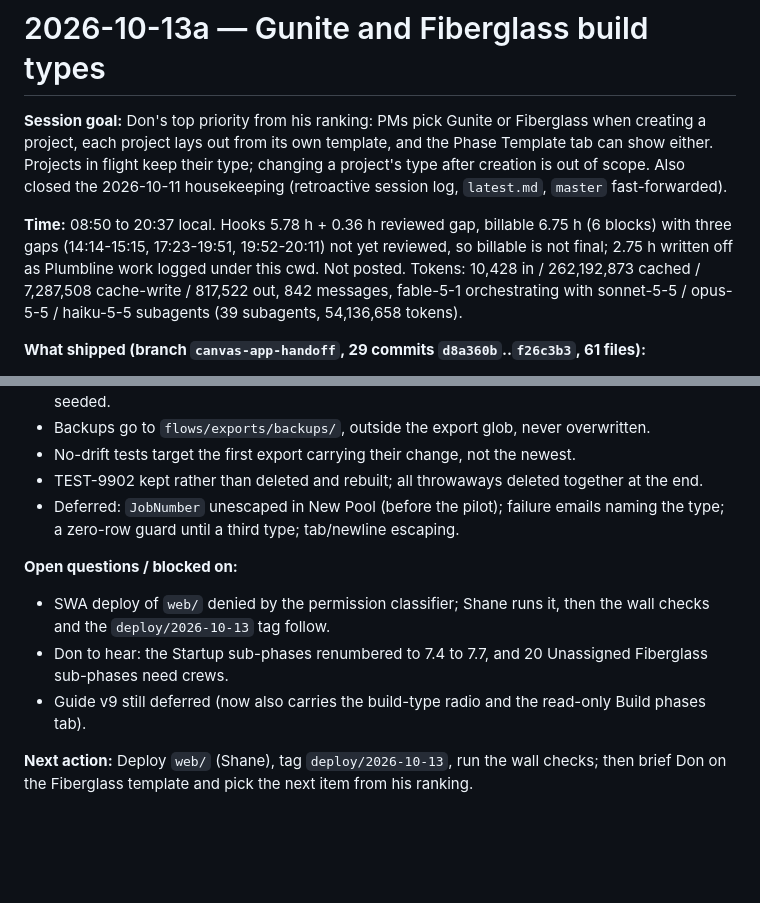
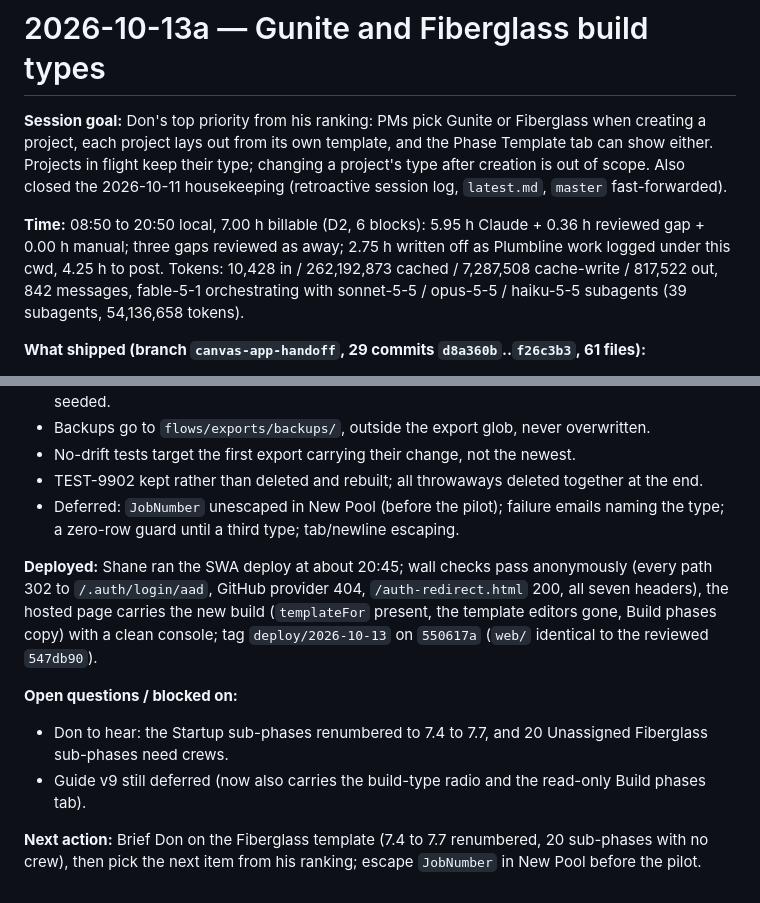
Before and after one commit to PlausiblyHuman/D2Scheduler, a Markdown page: sessions/2026-10-13a-build-type-templates.md, 2 parts joined by grey strips. GitHub-like rendering; blank space fills up the shorter version.

Commit message:
Session log: deploy/2026-10-13 shipped and verified, gaps reviewed
Co-Authored-By: Claude Fable 5.1 <noreply@anthropic.com>

```diff
--- a/sessions/2026-10-13a-build-type-templates.md
+++ b/sessions/2026-10-13a-build-type-templates.md
@@ -5,7 +5,7 @@ project, each project lays out from its own template, and the Phase Template tab
 Projects in flight keep their type; changing a project's type after creation is out of scope. Also
 closed the 2026-10-11 housekeeping (retroactive session log, `latest.md`, `master` fast-forwarded).
 
-**Time:** 08:50 to 20:37 local. Hooks 5.78 h + 0.36 h reviewed gap, billable 6.75 h (6 blocks) with three gaps (14:14-15:15, 17:23-19:51, 19:52-20:11) not yet reviewed, so billable is not final; 2.75 h written off as Plumbline work logged under this cwd. Not posted. Tokens: 10,428 in / 262,192,873 cached / 7,287,508 cache-write / 817,522 out, 842 messages, fable-5-1 orchestrating with sonnet-5-5 / opus-5-5 / haiku-5-5 subagents (39 subagents, 54,136,658 tokens).
+**Time:** 08:50 to 20:50 local, 7.00 h billable (D2, 6 blocks): 5.95 h Claude + 0.36 h reviewed gap + 0.00 h manual; three gaps reviewed as away; 2.75 h written off as Plumbline work logged under this cwd, 4.25 h to post. Tokens: 10,428 in / 262,192,873 cached / 7,287,508 cache-write / 817,522 out, 842 messages, fable-5-1 orchestrating with sonnet-5-5 / opus-5-5 / haiku-5-5 subagents (39 subagents, 54,136,658 tokens).
 
 **What shipped (branch `canvas-app-handoff`, 29 commits `d8a360b`..`f26c3b3`, 61 files):**
 - Spec `docs/specs/2026-10-13-build-type-templates-design.md`, plan `docs/plans/2026-10-13-build-type-templates.md` (15 tasks, all complete, subagent-driven, reviewed per task and whole-branch).
@@ -28,10 +28,11 @@ closed the 2026-10-11 housekeeping (retroactive session log, `latest.md`, `maste
 - TEST-9902 kept rather than deleted and rebuilt; all throwaways deleted together at the end.
 - Deferred: `JobNumber` unescaped in New Pool (before the pilot); failure emails naming the type; a zero-row guard until a third type; tab/newline escaping.
 
+**Deployed:** Shane ran the SWA deploy at about 20:45; wall checks pass anonymously (every path 302 to `/.auth/login/aad`, GitHub provider 404, `/auth-redirect.html` 200, all seven headers), the hosted page carries the new build (`templateFor` present, the template editors gone, Build phases copy) with a clean console; tag `deploy/2026-10-13` on `550617a` (`web/` identical to the reviewed `547db90`).
+
 **Open questions / blocked on:**
-- SWA deploy of `web/` denied by the permission classifier; Shane runs it, then the wall checks and the `deploy/2026-10-13` tag follow.
 - Don to hear: the Startup sub-phases renumbered to 7.4 to 7.7, and 20 Unassigned Fiberglass sub-phases need crews.
 - Guide v9 still deferred (now also carries the build-type radio and the read-only Build phases tab).
 
 **Next action:**
-Deploy `web/` (Shane), tag `deploy/2026-10-13`, run the wall checks; then brief Don on the Fiberglass template and pick the next item from his ranking.
+Brief Don on the Fiberglass template (7.4 to 7.7 renumbered, 20 sub-phases with no crew), then pick the next item from his ranking; escape `JobNumber` in New Pool before the pilot.
```
Also changed, not shown: sessions/latest.md (+4 -3 lines).
